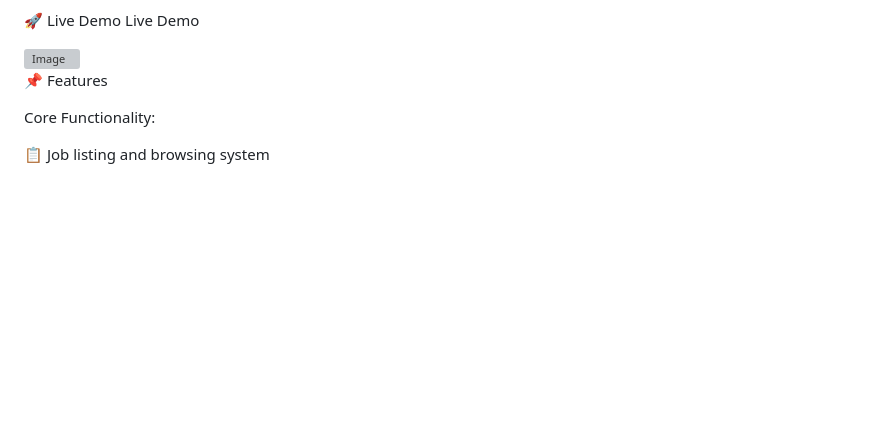
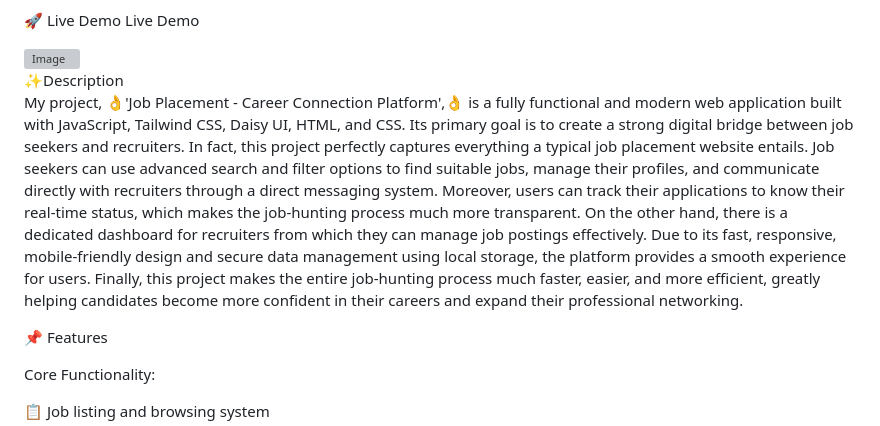
Before and after one commit to afsanalaz953/job-placement, a Markdown page: README.md, the part around the change. Drawn GitHub-style; blank space fills up the shorter version; grey boxes are pictures that could not be loaded.

Commit message:
Update README.md
update readme description

```diff
--- a/README.md
+++ b/README.md
@@ -6,7 +6,8 @@ Live Demo
 
 <img width="1423" height="752" alt="Image" src="https://github.com/user-attachments/assets/cbdd1396-279a-4b2e-85a9-966ed3310f1b" />
 
-
+✨Description<br>
+My project, 👌'Job Placement - Career Connection Platform',👌 is a fully functional and modern web application built with JavaScript, Tailwind CSS, Daisy UI, HTML, and CSS. Its primary goal is to create a strong digital bridge between job seekers and recruiters. In fact, this project perfectly captures everything a typical job placement website entails. Job seekers can use advanced search and filter options to find suitable jobs, manage their profiles, and communicate directly with recruiters through a direct messaging system. Moreover, users can track their applications to know their real-time status, which makes the job-hunting process much more transparent. On the other hand, there is a dedicated dashboard for recruiters from which they can manage job postings effectively. Due to its fast, responsive, mobile-friendly design and secure data management using local storage, the platform provides a smooth experience for users. Finally, this project makes the entire job-hunting process much faster, easier, and more efficient, greatly helping candidates become more confident in their careers and expand their professional networking.
 
 📌 Features
 
```
